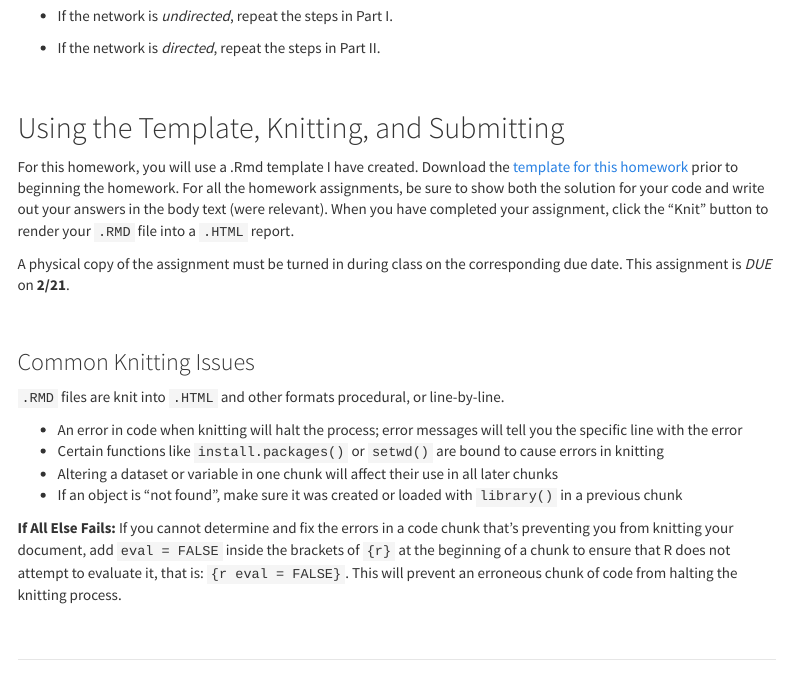
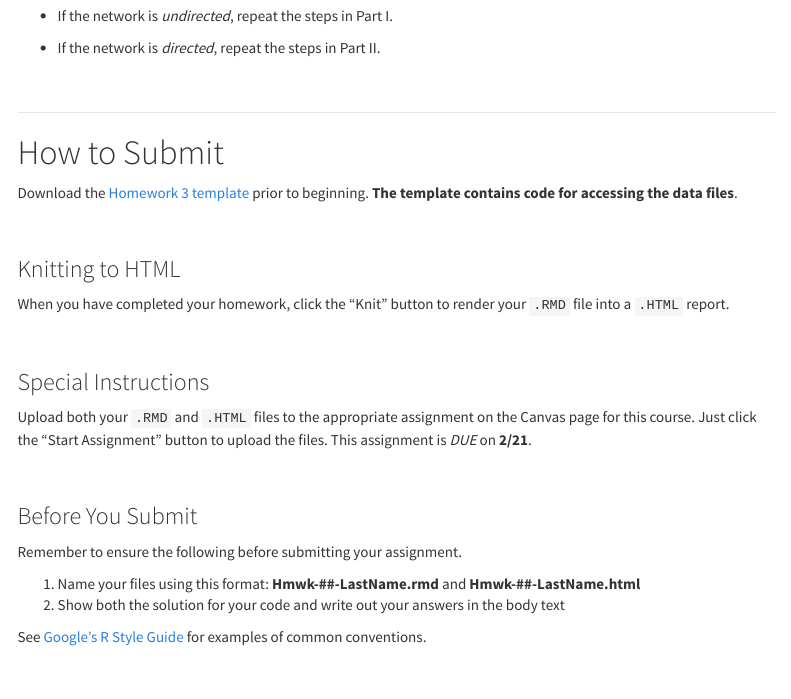
Before and after one commit to jacobtnyoung/SAND, an R Markdown document (hmwk/hmwk-03-instructions.Rmd): the page in a window 1100 px wide, from 1460 px down. The pictures show the output file hmwk/hmwk-03-instructions.html that the author committed with the source, opened offline; menus at the side of the page are left out.

Commit message:
updates to homework 3 instructions

```diff
--- a/hmwk/hmwk-03-instructions.Rmd
+++ b/hmwk/hmwk-03-instructions.Rmd
@@ -80,11 +80,34 @@ Pick **one** of your networks from [Homework 1](../hmwk/hmwk-01-instructions.htm
 
 <br>
 
-## Using the Template, Knitting, and Submitting
+----
 
-For this homework, you will use a .Rmd template I have created. Download the [template for this homework](../hmwk/templates/hmwk-03-template.zip?raw=true) prior to beginning the homework. For all the homework assignments, be sure to show both the solution for your code and write out your answers in the body text (were relevant). When you have completed your assignment, click the "Knit" button to render your `.RMD` file into a `.HTML` report.
+# How to Submit
 
-A physical copy of the assignment must be turned in during class on the corresponding due date. This assignment is *DUE* on **2/21**.
+Download the [Homework 3 template](../hmwk/templates/hmwk-03-template.zip?raw=true) prior to beginning. **The template contains code for accessing the data files**.
+
+<br>
+
+### Knitting to HTML
+
+When you have completed your homework, click the "Knit" button to render your `.RMD` file into a `.HTML` report.
+
+<br>
+
+### Special Instructions
+
+Upload both your `.RMD` and `.HTML` files to the appropriate assignment on the Canvas page for this course. Just click the "Start Assignment" button to upload the files. This assignment is *DUE* on **2/21**.
+
+<br>
+
+### Before You Submit
+
+Remember to ensure the following before submitting your assignment.
+
+1. Name your files using this format: **Hmwk-##-LastName.rmd** and **Hmwk-##-LastName.html**
+2. Show both the solution for your code and write out your answers in the body text
+
+See [Google's R Style Guide](https://google.github.io/styleguide/Rguide.xml) for examples of common conventions.
 
 <br>
 
```
Also changed, not shown: hmwk/hmwk-03-instructions.html, 2 other files.
